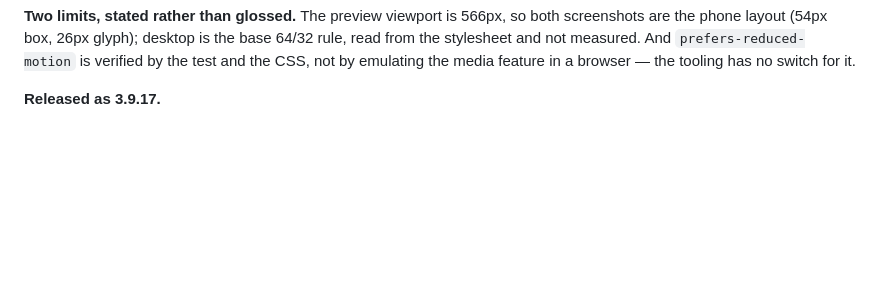
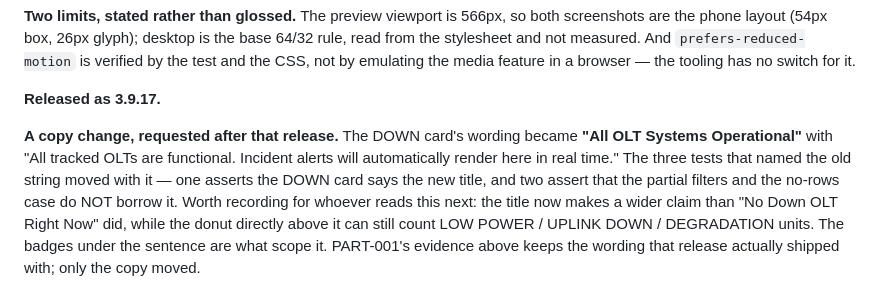
Before and after one commit to jeremypanaligan-cmd/GVSI-NETWORK-REPORT, a Markdown page: PLAN_EVIDENCE.md, the part around the change. Drawn GitHub-style; blank space fills up the shorter version.

Commit message:
docs(olt): record the copy change and the reach of its claim
PART-011 gains the rewording, the three tests that moved with it, and the scope note:
the title now claims more than "No Down OLT Right Now" did, while the donut above the
card can still count units that are not operational. PART-001's evidence is left as it
was, because it is a record of what that release shipped with.

```diff
--- a/PLAN_EVIDENCE.md
+++ b/PLAN_EVIDENCE.md
@@ -445,3 +445,12 @@ stylesheet and not measured. And `prefers-reduced-motion` is verified by the tes
 not by emulating the media feature in a browser — the tooling has no switch for it.
 
 **Released as 3.9.17.**
+
+**A copy change, requested after that release.** The DOWN card's wording became **"All OLT
+Systems Operational"** with "All tracked OLTs are functional. Incident alerts will automatically
+render here in real time." The three tests that named the old string moved with it — one asserts
+the DOWN card says the new title, and two assert that the partial filters and the no-rows case do
+NOT borrow it. Worth recording for whoever reads this next: the title now makes a wider claim
+than "No Down OLT Right Now" did, while the donut directly above it can still count LOW POWER /
+UPLINK DOWN / DEGRADATION units. The badges under the sentence are what scope it. PART-001's
+evidence above keeps the wording that release actually shipped with; only the copy moved.
```
